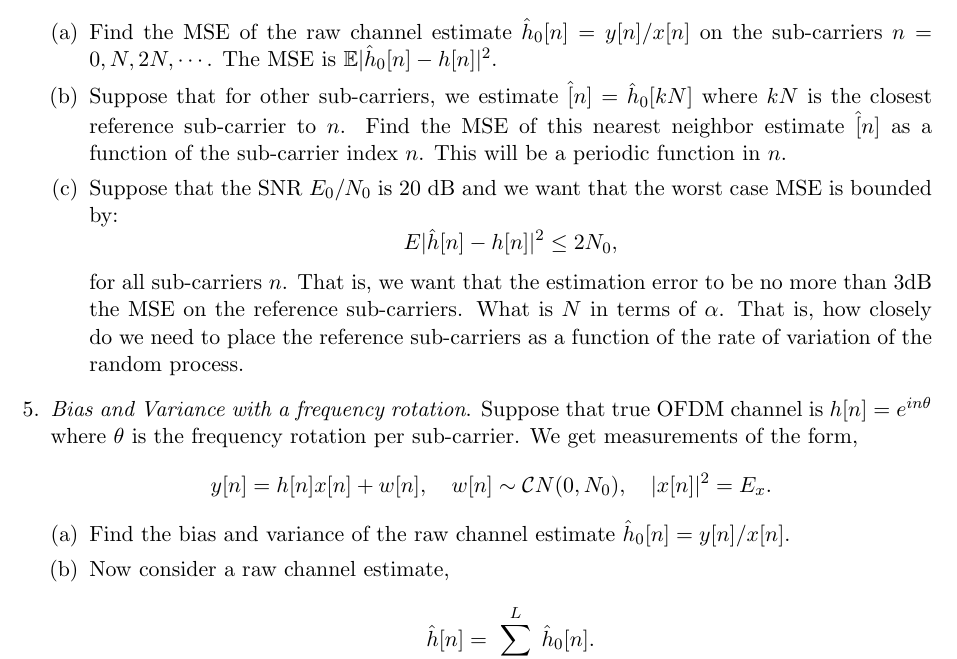
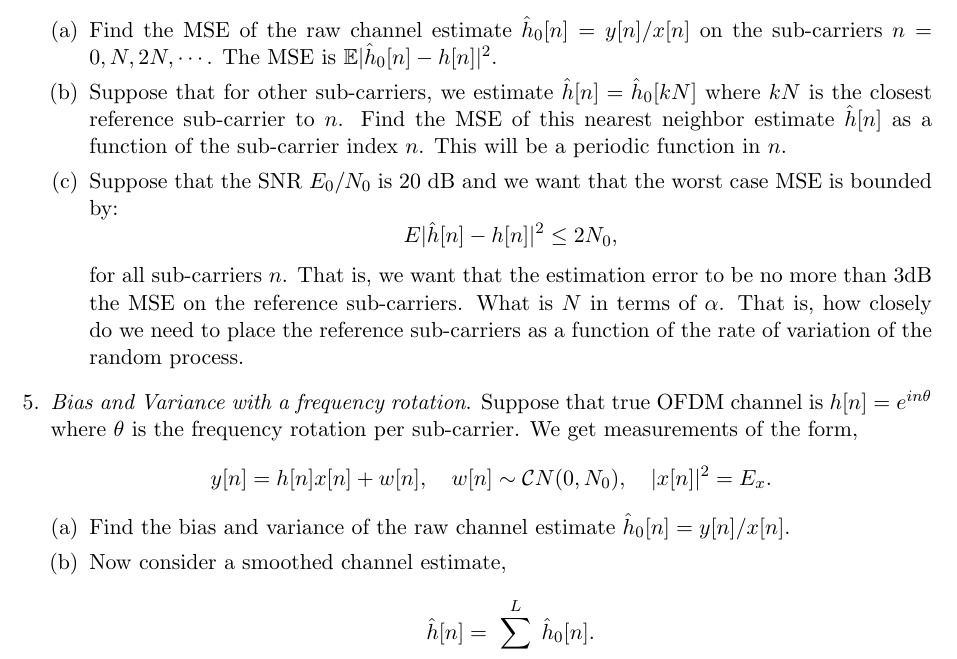
Before and after one commit to sdrangan/digitalcomm, a LaTeX document (unit08_ofdm/prob_ofdm.tex): part of page 2 of 2, cut so that both start at the same text. Compiled offline with LaTeX, dvips and Ghostscript.

Commit message:
Corrected typos in the homework and sequence.

```diff
--- a/unit08_ofdm/prob_ofdm.tex
+++ b/unit08_ofdm/prob_ofdm.tex
@@ -234,8 +234,9 @@ and $E(h[n]h^*[n-m]) = E_0 e^{-\alpha|m|}$ for some constants $E_0$ and $m$.
 \begin{enumerate}[(a)]
   \item Find the MSE of the raw channel estimate $\hat{h}_0[n] = y[n]/x[n]$
   on the sub-carriers $n=0,N,2N,\cdots$.  The MSE is $\Exp|\hat{h}_0[n]-h[n]|^2$.
-  \item Suppose that for other sub-carriers, we estimate $\hat[n] = \hat{h}_0[kN]$ where $kN$ is the
-  closest reference sub-carrier to $n$.  Find the MSE of this nearest neighbor estimate $\hat[n]$
+  \item Suppose that for other sub-carriers, we estimate $\hat{h}[n] = \hat{h}_0[kN]$ where $kN$ is the
+  closest reference sub-carrier to $n$.  Find the MSE of this nearest neighbor estimate
+  $\hat{h}[n]$
   as a function of the sub-carrier index $n$.  This will be a periodic function in $n$.
   \item Suppose that the SNR $E_0/N_0$ is 20~dB and we want that the worst case
   MSE is bounded by:
@@ -257,7 +258,7 @@ frequency rotation per sub-carrier.  We get measurements of the form,
 \begin{enumerate}[(a)]
 \item Find the bias and variance of the raw channel estimate $\hat{h}_0[n] = y[n]/x[n]$.
 
-\item Now consider a raw channel estimate,
+\item Now consider a smoothed channel estimate,
 \[
     \hat{h}[n] = \sum_{\ell=-L}^L \hat{h}_0[n].
 \]
```
Also changed, not shown: readme.md, unit08_ofdm/prob_ofdm.pdf.
